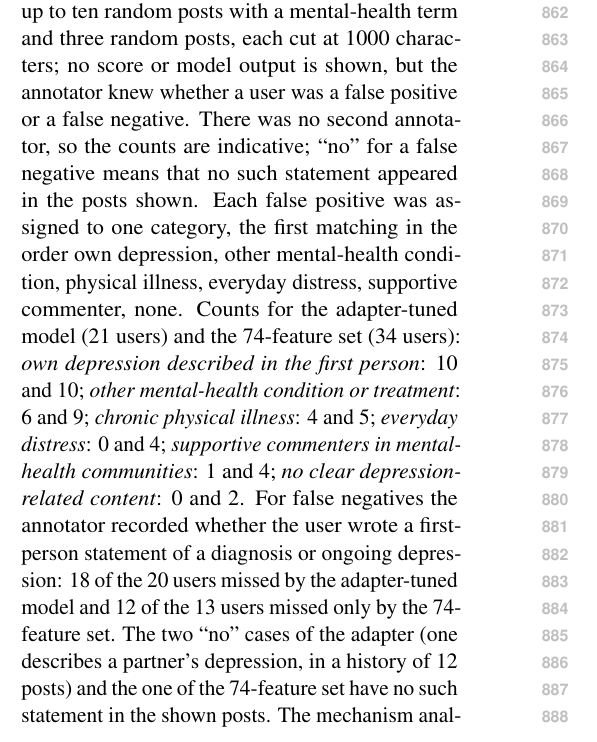
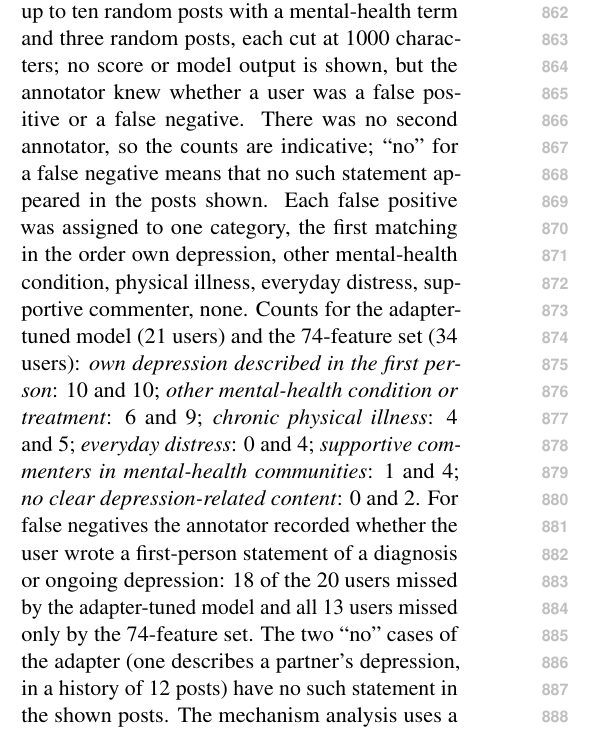
Before and after one commit to SeanZhang7/early-risk-prediction, a LaTeX paper (paper/main.tex): part of one column of page 11 of 12, cut so that both start at the same text. Compiled offline with pdfLaTeX.

Commit message:
LP8lCrm labelled yes: 13/13 additional misses of the 74-feature set

```diff
--- a/paper/main.tex
+++ b/paper/main.tex
@@ -404,8 +404,8 @@ Counts for the adapter-tuned model (21 users) and the 74-feature set (34 users):
 \emph{everyday distress}: 0 and 4;
 \emph{supportive commenters in mental-health communities}: 1 and 4;
 \emph{no clear depression-related content}: 0 and 2.
-For false negatives the annotator recorded whether the user wrote a first-person statement of a diagnosis or ongoing depression: 18 of the 20 users missed by the adapter-tuned model and 12 of the 13 users missed only by the 74-feature set.
-The two ``no'' cases of the adapter (one describes a partner's depression, in a history of 12 posts) and the one of the 74-feature set have no such statement in the shown posts.
+For false negatives the annotator recorded whether the user wrote a first-person statement of a diagnosis or ongoing depression: 18 of the 20 users missed by the adapter-tuned model and all 13 users missed only by the 74-feature set.
+The two ``no'' cases of the adapter (one describes a partner's depression, in a history of 12 posts) have no such statement in the shown posts.
 The mechanism analysis uses a broadened self-report pattern (adding, for example, ``I've been depressed'', ``diagnosed me with depression'', ``MDD'' and ``dysthymia''); for each model it compares the false negatives with the true positives of the same model, with a window of 20 posts after the matching post.
 
 \end{document}
```
Also changed, not shown: docs/SYSTEM_REPORT_EN.md (+2 -2 lines), docs/SYSTEM_REPORT_EN.pdf, paper/main.pdf, paper/main.tex (2 more changed lines).
